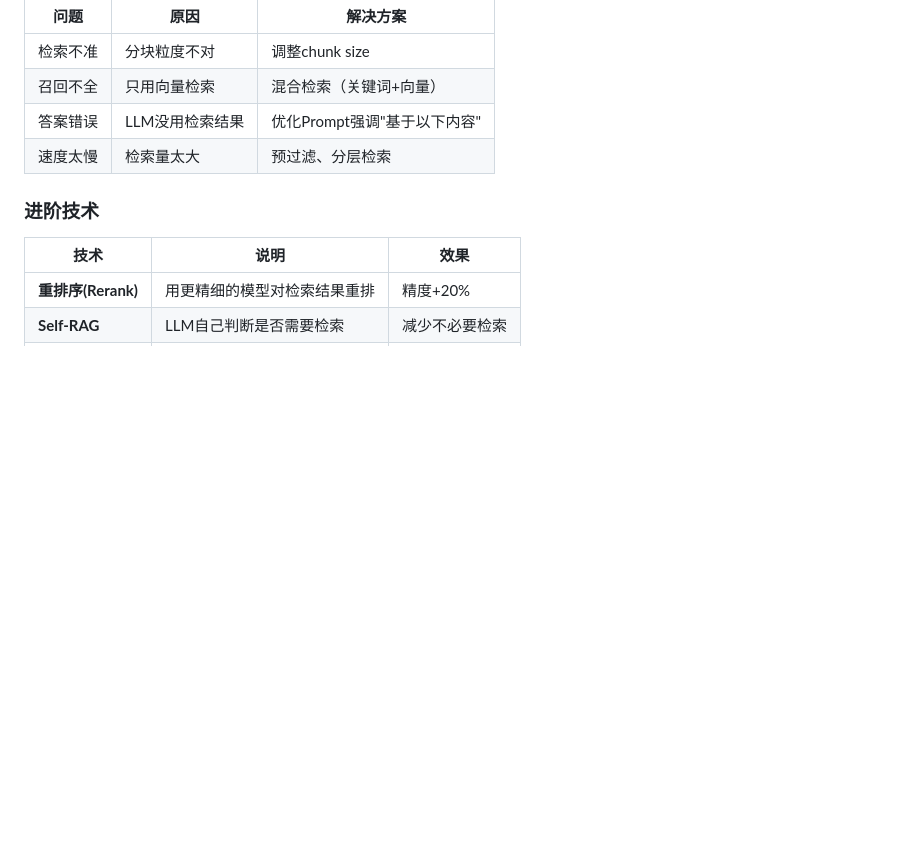
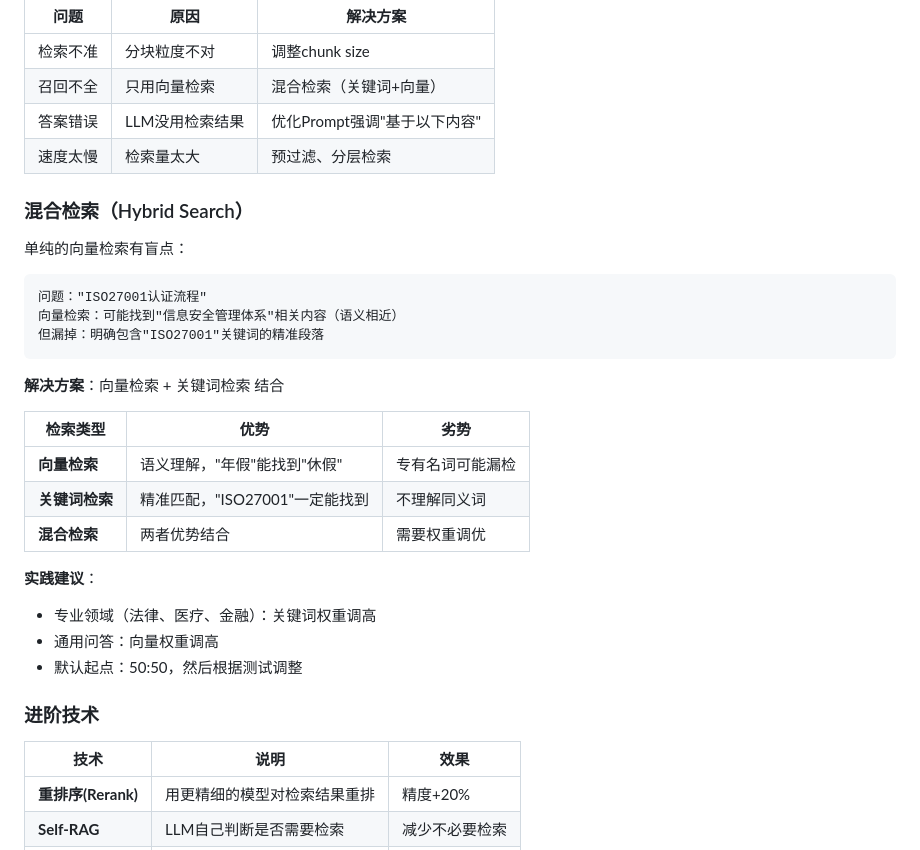
Before and after one commit to ying-wen/mba-ai-agent-course, a Markdown page: lecture-notes/L3-4-工作流与RAG.md, the part around the change. Drawn GitHub-style; blank space fills up the shorter version.

````diff
--- a/lecture-notes/L3-4-工作流与RAG.md
+++ b/lecture-notes/L3-4-工作流与RAG.md
@@ -204,6 +204,29 @@ LLM有两个根本局限：
 | 答案错误 | LLM没用检索结果 | 优化Prompt强调"基于以下内容" |
 | 速度太慢 | 检索量太大 | 预过滤、分层检索 |
 
+### 混合检索（Hybrid Search）
+
+单纯的向量检索有盲点：
+
+```
+问题："ISO27001认证流程"
+向量检索：可能找到"信息安全管理体系"相关内容（语义相近）
+但漏掉：明确包含"ISO27001"关键词的精准段落
+```
+
+**解决方案**：向量检索 + 关键词检索 结合
+
+| 检索类型 | 优势 | 劣势 |
+|----------|------|------|
+| **向量检索** | 语义理解，"年假"能找到"休假" | 专有名词可能漏检 |
+| **关键词检索** | 精准匹配，"ISO27001"一定能找到 | 不理解同义词 |
+| **混合检索** | 两者优势结合 | 需要权重调优 |
+
+**实践建议**：
+- 专业领域（法律、医疗、金融）：关键词权重调高
+- 通用问答：向量权重调高
+- 默认起点：50:50，然后根据测试调整
+
 ### 进阶技术
 
 | 技术 | 说明 | 效果 |
````
Also changed, not shown: lecture-notes/L5-6-智能体架构.md (+2 -2 lines), lecture-notes/L7-8-记忆与工具.md (+14 -0 lines).
